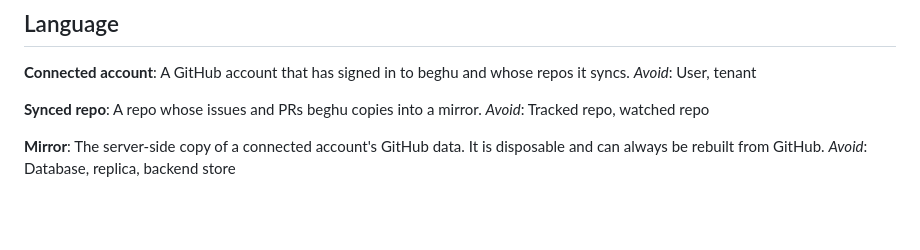
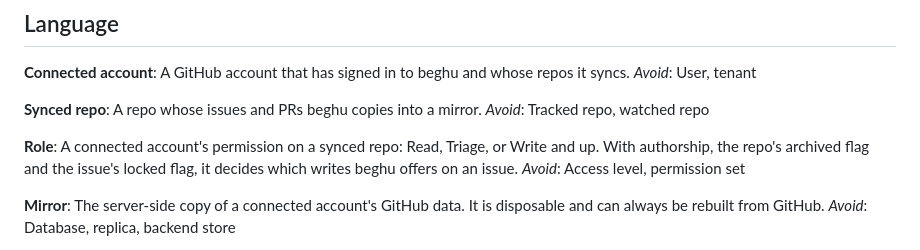
Before and after one commit to AdvanGrid/beghu, a Markdown page: CONTEXT.md, the part around the change. Drawn GitHub-style; blank space fills up the shorter version.

Commit message:
Glossary: add Role
Co-Authored-By: Claude Opus 5.5 <noreply@anthropic.com>
Claude-Session: https://claude.ai/code/session_01QQXpijjvp8eKQcYua4anQx

```diff
--- a/CONTEXT.md
+++ b/CONTEXT.md
@@ -11,6 +11,10 @@ _Avoid_: User, tenant
 **Synced repo**:
 A repo whose issues and PRs beghu copies into a mirror.
 _Avoid_: Tracked repo, watched repo
+
+**Role**:
+A connected account's permission on a synced repo: Read, Triage, or Write and up. With authorship, the repo's archived flag and the issue's locked flag, it decides which writes beghu offers on an issue.
+_Avoid_: Access level, permission set
 
 **Mirror**:
 The server-side copy of a connected account's GitHub data. It is disposable and can always be rebuilt from GitHub.
```
